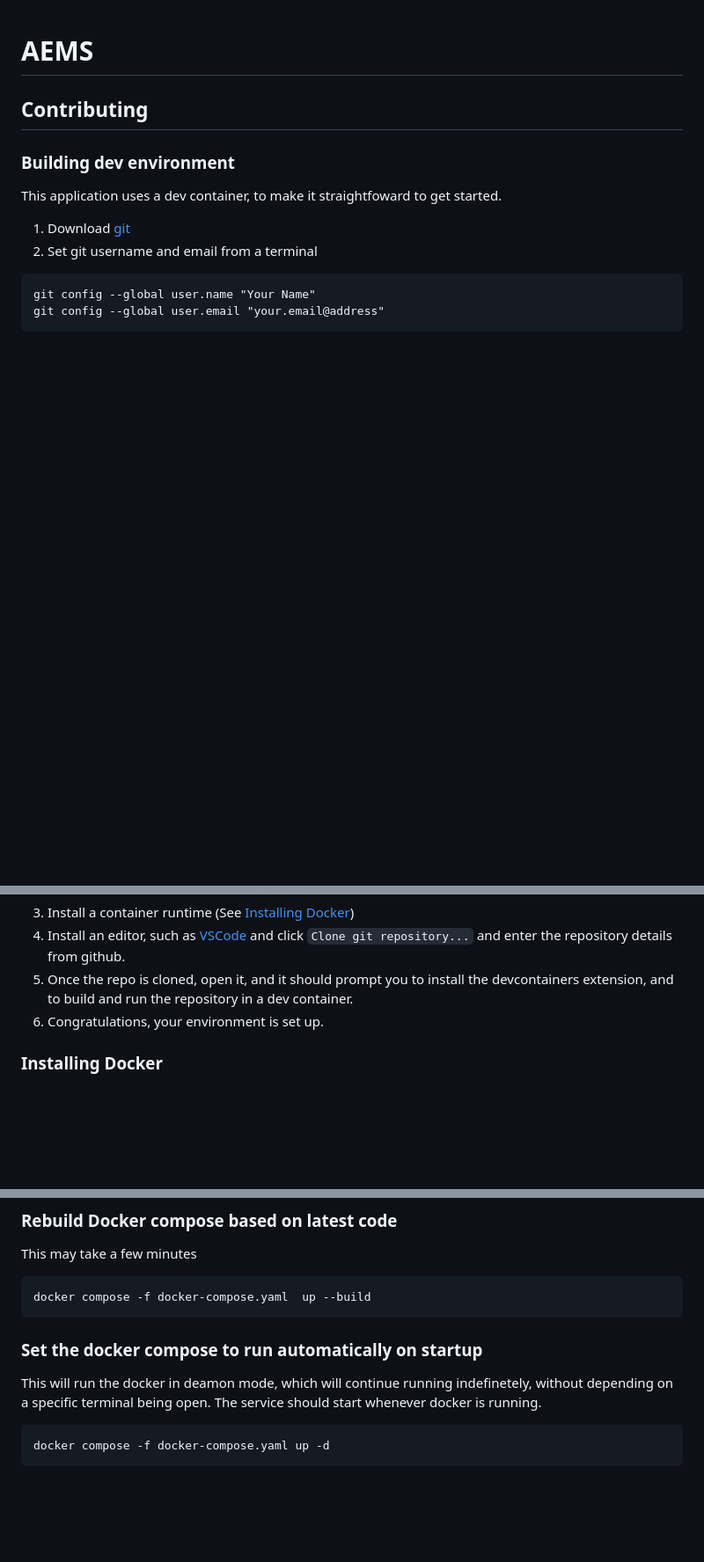
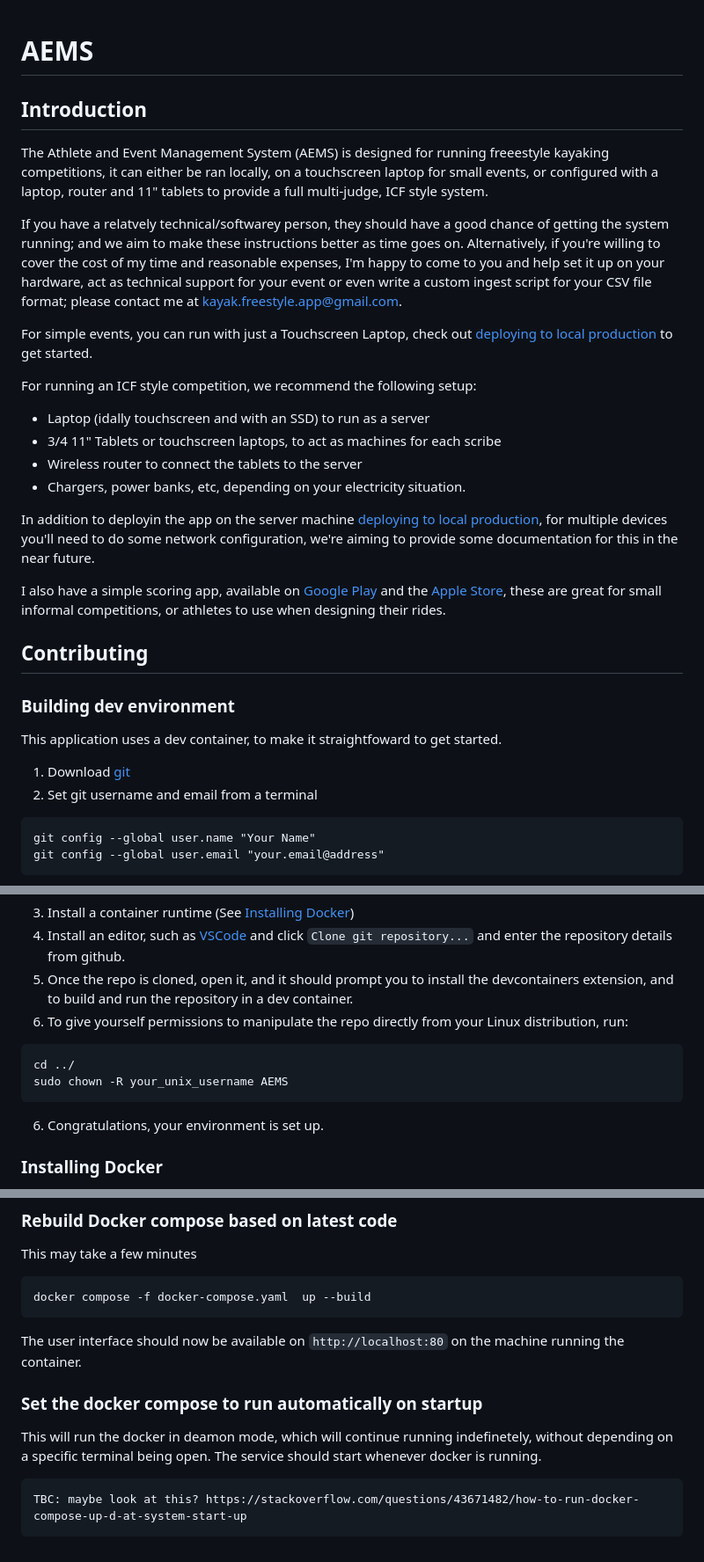
Before and after one commit to AntonyM71/AEMS, a Markdown page: README.md, 3 parts joined by grey strips. Shown at 88% size. Rendered like a GitHub page; blank space fills up the shorter version.

````diff
--- a/README.md
+++ b/README.md
@@ -1,5 +1,25 @@
 # AEMS
 
+## Introduction
+
+The Athlete and Event Management System (AEMS) is designed for running freeestyle kayaking competitions, it can either be ran locally, on a touchscreen laptop for small events, or configured with a laptop, router and 11" tablets to provide a full multi-judge, ICF style system.
+
+If you have a relatvely technical/softwarey person, they should have a good chance of getting the system running; and we aim to make these instructions better as time goes on. Alternatively, if you're willing to cover the cost of my time and reasonable expenses, I'm happy to come to you and help set it up on your hardware, act as technical support for your event or even write a custom ingest script for your CSV file format; please contact me at kayak.freestyle.app@gmail.com.
+
+For simple events, you can run with just a Touchscreen Laptop, check out [deploying to local production](#deploying-to-local-production) to get started.
+
+For running an ICF style competition, we recommend the following setup:
+
+- Laptop (idally touchscreen and with an SSD) to run as a server
+- 3/4 11" Tablets or touchscreen laptops, to act as machines for each scribe
+- Wireless router to connect the tablets to the server
+- Chargers, power banks, etc, depending on your electricity situation.
+
+In addition to deployin the app on the server machine [deploying to local production](#deploying-to-local-production), for multiple devices you'll need to do some network configuration, we're aiming to provide some documentation for this in the near future.
+
+
+
+I also have a simple scoring app, available on [Google Play](https://play.google.com/store/apps/details?id=com.kayakfreestyle.kayakfreestyleapp&pcampaignid=web_share) and the [Apple Store](https://apps.apple.com/sk/app/kayak-freestyle-app/id1627445855), these are great for small informal competitions, or athletes to use when designing their rides.
 ## Contributing
 
 ### Building dev environment
@@ -17,6 +37,12 @@ git config --global user.email "your.email@address"
 3. Install a container runtime (See [Installing Docker](#installing-docker))
 4. Install an editor, such as [VSCode](https://code.visualstudio.com/download) and click `Clone git repository...` and enter the repository details from github.
 5. Once the repo is cloned, open it, and it should prompt you to install the devcontainers extension, and to build and run the repository in a dev container.
+6. To give yourself permissions to manipulate the repo directly from your Linux distribution, run:
+```
+cd ../
+sudo chown -R your_unix_username AEMS
+```
+
 6. Congratulations, your environment is set up.
 
 ### Installing Docker
@@ -97,11 +123,11 @@ This may take a few minutes
 ```
 docker compose -f docker-compose.yaml  up --build
 ```
-
+The user interface should now be available on `http://localhost:80` on the machine running the container.
 ### Set the docker compose to run automatically on startup
 
 This will run the docker in deamon mode, which will continue running indefinetely, without depending on a specific terminal being open. The service should start whenever docker is running.
 
 ```
-docker compose -f docker-compose.yaml up -d
+TBC: maybe look at this? https://stackoverflow.com/questions/43671482/how-to-run-docker-compose-up-d-at-system-start-up
 ```
````
